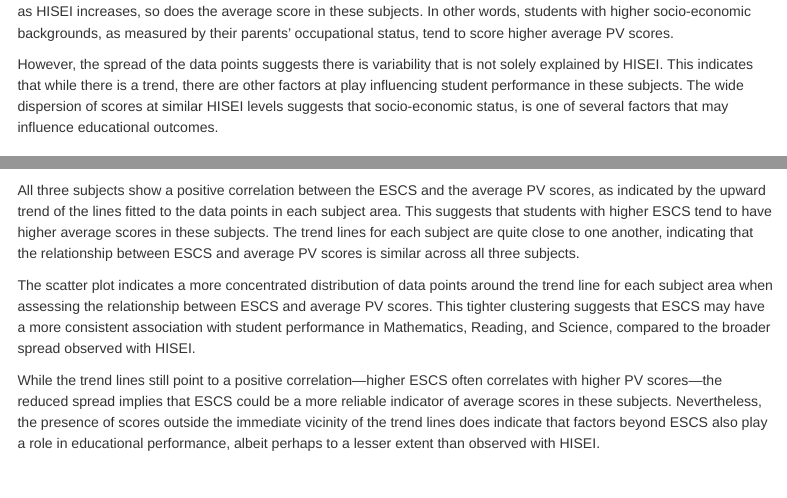
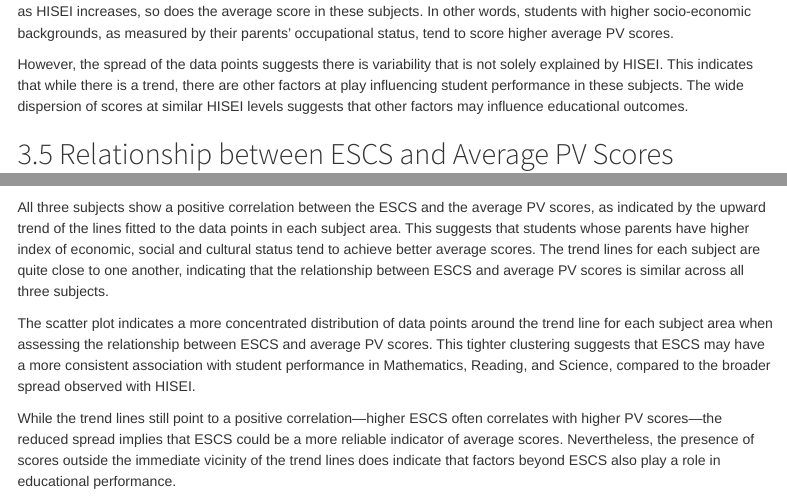
Before and after one commit to ShannMinii/ISSS608-VAA, a Quarto document (Take-home_Ex/Take-home_Ex01/Take-home_Ex01.qmd): the page in a window 1100 px wide, from 11560 px down, and a second part further down, joined at a grey line. Rendered offline with R 4.5, knitr and Pandoc in place of Quarto, with nearby package versions; some code elsewhere in the file could not run offline; menus at the side of the page are left out; long lines of code are wrapped.

Commit message:
Take-home exercise 1 finally done

````diff
--- a/Take-home_Ex/Take-home_Ex01/Take-home_Ex01.qmd
+++ b/Take-home_Ex/Take-home_Ex01/Take-home_Ex01.qmd
@@ -530,7 +530,7 @@ ggplot(long_df_hisei, aes(x = HISEI, y = AveragePV, color = Subject)) +
 
 The trend lines for each subject indicate a positive correlation between HISEI and the average PV scores, suggesting that as HISEI increases, so does the average score in these subjects. In other words, students with higher socio-economic backgrounds, as measured by their parents' occupational status, tend to score higher average PV scores.
 
-However, the spread of the data points suggests there is variability that is not solely explained by HISEI. This indicates that while there is a trend, there are other factors at play influencing student performance in these subjects. The wide dispersion of scores at similar HISEI levels suggests that socio-economic status, is one of several factors that may influence educational outcomes.
+However, the spread of the data points suggests there is variability that is not solely explained by HISEI. This indicates that while there is a trend, there are other factors at play influencing student performance in these subjects. The wide dispersion of scores at similar HISEI levels suggests that other factors may influence educational outcomes.
 
 ## 3.5 Relationship between ESCS and Average PV Scores
 
@@ -577,8 +577,8 @@ ggplot(long_df_escs, aes(x = ESCS, y = AveragePV, color = Subject)) +
 
 ```
 
-All three subjects show a positive correlation between the ESCS and the average PV scores, as indicated by the upward trend of the lines fitted to the data points in each subject area. This suggests that students with higher ESCS tend to have higher average scores in these subjects. The trend lines for each subject are quite close to one another, indicating that the relationship between ESCS and average PV scores is similar across all three subjects.
+All three subjects show a positive correlation between the ESCS and the average PV scores, as indicated by the upward trend of the lines fitted to the data points in each subject area. This suggests that students whose parents have higher index of economic, social and cultural status tend to achieve better average scores. The trend lines for each subject are quite close to one another, indicating that the relationship between ESCS and average PV scores is similar across all three subjects.
 
 The scatter plot indicates a more concentrated distribution of data points around the trend line for each subject area when assessing the relationship between ESCS and average PV scores. This tighter clustering suggests that ESCS may have a more consistent association with student performance in Mathematics, Reading, and Science, compared to the broader spread observed with HISEI.
 
-While the trend lines still point to a positive correlation—higher ESCS often correlates with higher PV scores—the reduced spread implies that ESCS could be a more reliable indicator of average scores in these subjects. Nevertheless, the presence of scores outside the immediate vicinity of the trend lines does indicate that factors beyond ESCS also play a role in educational performance, albeit perhaps to a lesser extent than observed with HISEI.
+While the trend lines still point to a positive correlation—higher ESCS often correlates with higher PV scores—the reduced spread implies that ESCS could be a more reliable indicator of average scores. Nevertheless, the presence of scores outside the immediate vicinity of the trend lines does indicate that factors beyond ESCS also play a role in educational performance.
````
Also changed, not shown: 2 other files.
